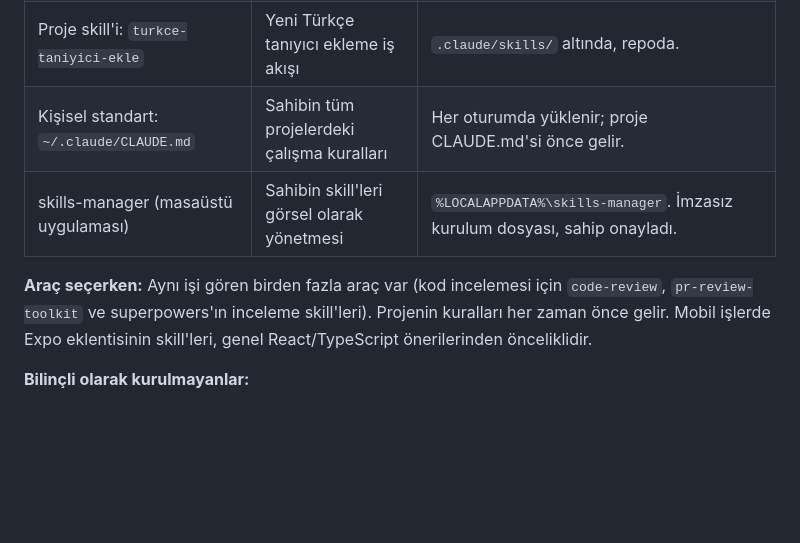
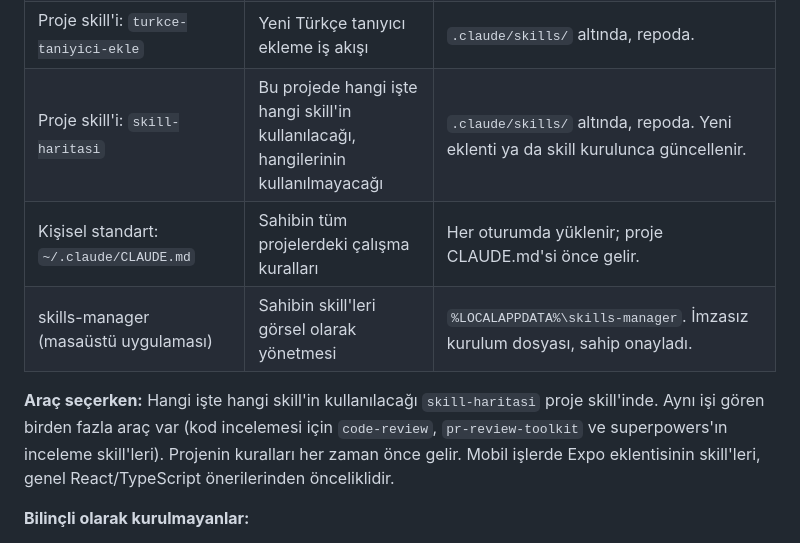
Before and after one commit to hayrigok/sonra-bakarim, a Markdown page: CLAUDE.md, the part around the change. Drawn GitHub-style; blank space fills up the shorter version.

Commit message:
Add a project skill map for choosing installed skills
Co-Authored-By: Claude Opus 5.5 <noreply@anthropic.com>

```diff
--- a/CLAUDE.md
+++ b/CLAUDE.md
@@ -228,10 +228,11 @@ Claude CLI PATH'te değil; VS Code eklentisinin içindeki `claude.exe` ile yöne
 | Kullanıcı skill'leri (önceden kurulu, 2026-07-27): `ui-ux-pro-max`, `design`, `design-system`, `ui-styling`, `brand`, `banner-design`, `slides` | Arayüz ve marka tasarımı, tasarım sistemi, logo ve banner, HTML sunum | `design` logo ve ikon üretirken Google Gemini'ye istek gönderir (`GEMINI_API_KEY` ister). `banner-design` görsel üretimi için kurulu olmayan `ai-multimodal` skill'i üzerinden Gemini'yi kullanır. Dışarıya istek gönderdikleri için kullanmadan önce sahibe sor. Logo kuralı geçerli: sade başla. |
 | Kullanıcı skill'leri (Claude'un yazdığı): `turkce-arayuz-metni`, `kvkk-kontrol-listesi`, `sahip-belgeleri` | Doğal Türkçe arayüz metni ve ek uyumu; KVKK/İYS mühendislik kontrol listesi; sahip için yol haritası ve emojili yapılacaklar düzeni | `~/.claude/skills/` altında, sahibin tüm projelerinde geçerli. KVKK skill'i hukuki görüş değildir. |
 | Proje skill'i: `turkce-taniyici-ekle` | Yeni Türkçe tanıyıcı ekleme iş akışı | `.claude/skills/` altında, repoda. |
+| Proje skill'i: `skill-haritasi` | Bu projede hangi işte hangi skill'in kullanılacağı, hangilerinin kullanılmayacağı | `.claude/skills/` altında, repoda. Yeni eklenti ya da skill kurulunca güncellenir. |
 | Kişisel standart: `~/.claude/CLAUDE.md` | Sahibin tüm projelerdeki çalışma kuralları | Her oturumda yüklenir; proje CLAUDE.md'si önce gelir. |
 | skills-manager (masaüstü uygulaması) | Sahibin skill'leri görsel olarak yönetmesi | `%LOCALAPPDATA%\skills-manager`. İmzasız kurulum dosyası, sahip onayladı. |
 
-**Araç seçerken:** Aynı işi gören birden fazla araç var (kod incelemesi için `code-review`, `pr-review-toolkit` ve superpowers'ın inceleme skill'leri). Projenin kuralları her zaman önce gelir. Mobil işlerde Expo eklentisinin skill'leri, genel React/TypeScript önerilerinden önceliklidir.
+**Araç seçerken:** Hangi işte hangi skill'in kullanılacağı `skill-haritasi` proje skill'inde. Aynı işi gören birden fazla araç var (kod incelemesi için `code-review`, `pr-review-toolkit` ve superpowers'ın inceleme skill'leri). Projenin kuralları her zaman önce gelir. Mobil işlerde Expo eklentisinin skill'leri, genel React/TypeScript önerilerinden önceliklidir.
 
 **Bilinçli olarak kurulmayanlar:**
 - everything-claude-code-mobile'ın geri kalanı. Native Kotlin/Swift/KMP için yazılmış, React Native'de yanlış tekniklere yönlendirir. Kancaları proje klasörüne kayıt dosyası yazıyor. Bildirim ve çevrimdışı skill'leri sunucu tabanlı. Güvenlik skill'i kayıtları dışarıdaki bir çökme servisine göndermeyi öneriyor, bu gizlilik kuralımıza aykırı.
```
Also changed, not shown: docs/YAPILACAKLAR.md (+1 -0 lines), 1 other file.
